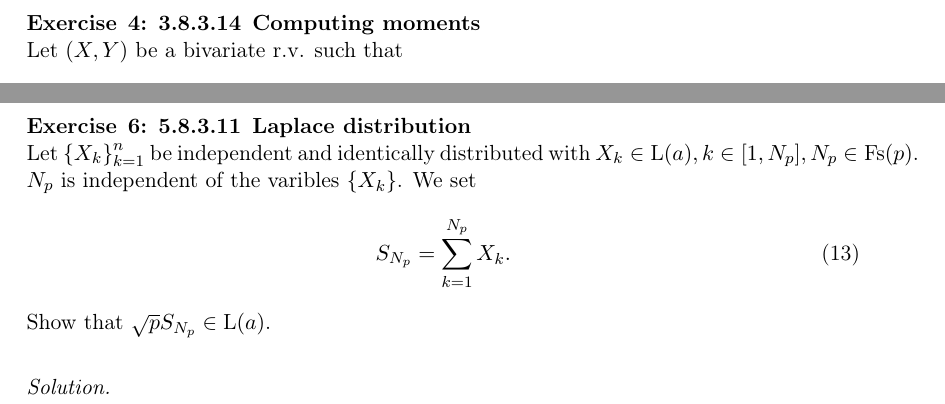
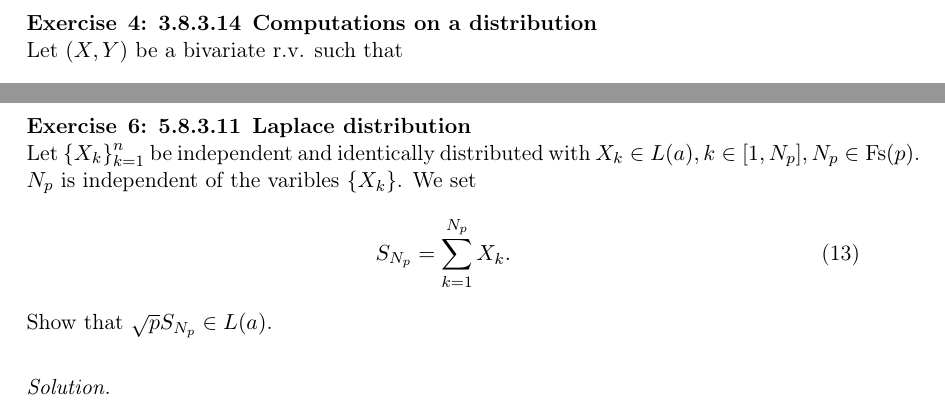
Before and after one commit to Jim-Holmstroem/sf2940_assignment, a LaTeX document (doc.tex): two parts of pages 4 and 6 of 7, joined at a grey line, cut at the place of the change. Compiled offline with pdfLaTeX.

Commit message:
Verifed the last exercise

```diff
--- a/doc.tex
+++ b/doc.tex
@@ -91,7 +91,7 @@ titlepage=false,headings=small,parskip=half,version=last]{scrartcl}
 \end{solution}
 \pagebreak
 
-\begin{exercise}{4: 3.8.3.14} \textbf{Computing moments} \\
+\begin{exercise}{4: 3.8.3.14} \textbf{Computations on a distribution} \\
     Let $(X,Y)$ be a bivariate r.v. such that
     \begin{equation}
         \conditional{Y}{X=x} \in \distr{Fs}{x},\quad
@@ -133,12 +133,12 @@ titlepage=false,headings=small,parskip=half,version=last]{scrartcl}
 \begin{exercise}{6: 5.8.3.11} \textbf{Laplace distribution} \\
     Let $\left\{{X_k}\right\}_{k=1}^n$ be independent and identically
     distributed with
-    ${X_k \in\distr{L}{a},}\, {k\in[1,N_p],}\, {N_p\in \distr{Fs}{p}}$.
+    ${X_k \in\distr{$L$}{a},}\, {k\in[1,N_p],}\, {N_p\in \distr{Fs}{p}}$.
     $N_p$ is independent of the varibles $\left\{X_k\right\}$. We set
     \begin{equation}
         S_{N_p} = \sum\limits_{k=1}^{N_p}X_k.
     \end{equation}
-    Show that $\sqrt{p}S_{N_p}\in\distr{L}{a}$.
+    Show that $\sqrt{p}S_{N_p}\in\distr{$L$}{a}$.
 \end{exercise}
 \begin{solution}
 \end{solution}
```
Also changed, not shown: doc.pdf, doc.tex (2 more changed lines).
